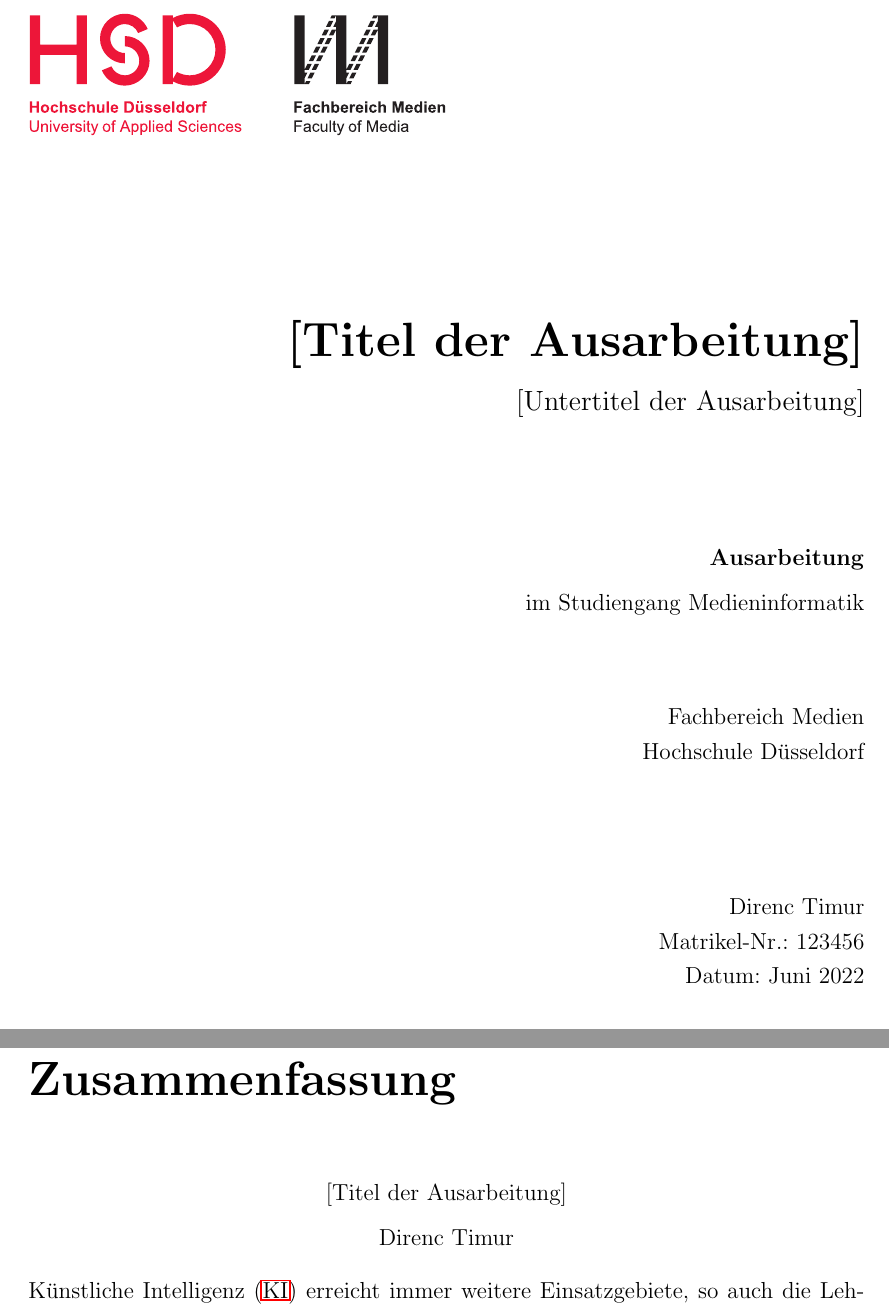
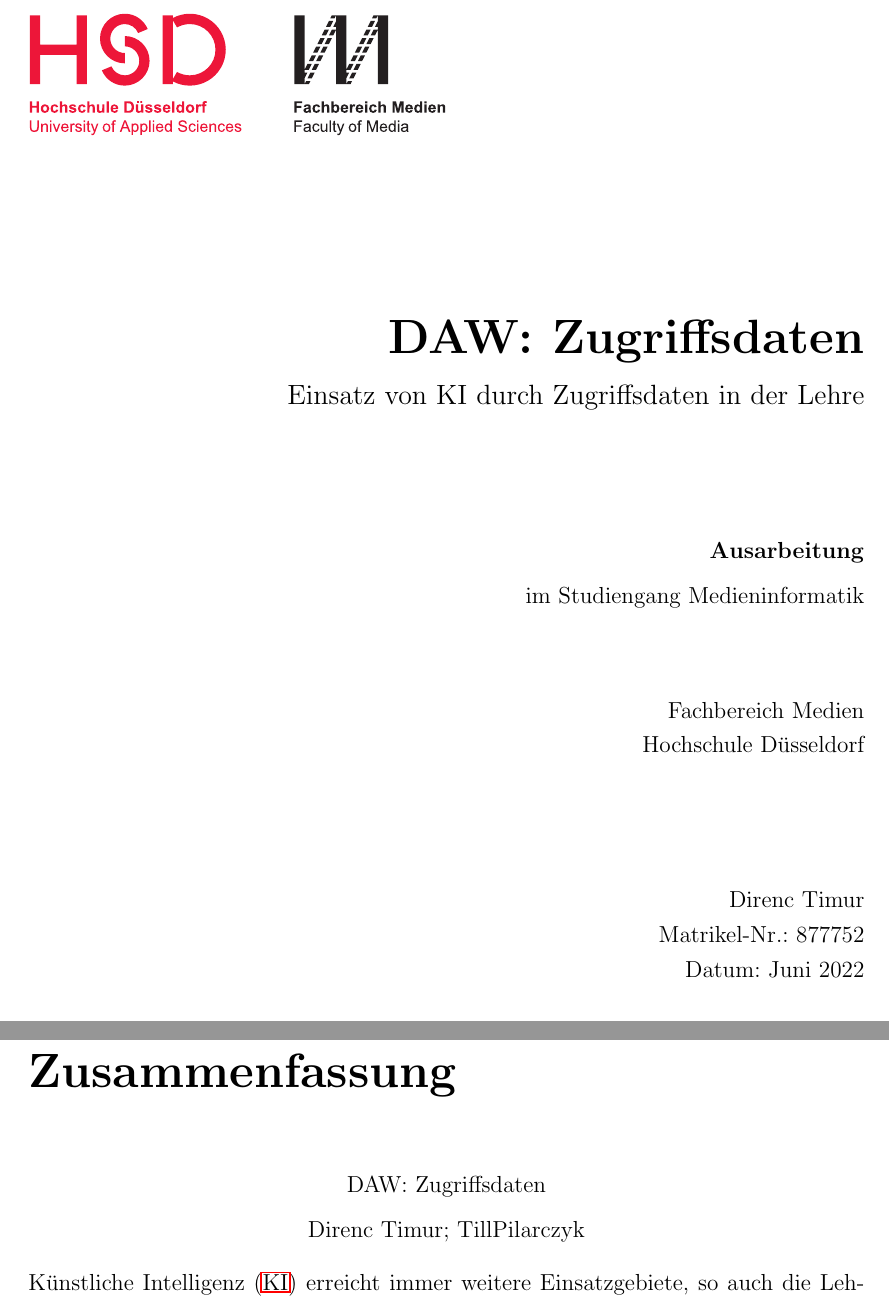
Before and after one commit to justTill/DatenanalyseImWeb, a LaTeX thesis (ausarbeitung/ausarbeitung.tex, which reads ausarbeitung/content/abstract.tex, ausarbeitung/misc/personal_ausarbeitung.tex): two parts of pages 1 and 3 of 23, joined at a grey line, cut at the place of the change. Compiled offline with pdfLaTeX.

Commit message:
basic information

```diff
--- a/ausarbeitung/content/abstract.tex
+++ b/ausarbeitung/content/abstract.tex
@@ -3,7 +3,7 @@
   \DocumentThesisTitle
   \\
   \vspace{.3cm}
-  \DocumentAuthorPrename\ \DocumentAuthorName
+  \DocumentAuthorPrename\ \DocumentAuthorName ; \DocumentSecondAuthorPrename \DocumentSecondAuthorName
 \end{center}
 \ac{KI} erreicht immer weitere Einsatzgebiete, so auch die Lehre im Hochschulkontext. Aktuelle Probleme der Hochschullehre, wie die begrenzte Zeit von Lehrkräften und ihre hohe Auslastung, sowie die Auswertung komplexer Texteinreichungen können von künstlicher Intelligenz adressiert und automatisiert werden. Herausforderungen für den Einsatz von künstlichen Intelligenzen in der Lehre sind unter anderem die Qualität der Daten, eine Sensibilisierung für künstliche Intelligenzen sowie der Mangel an konkreten intelligenten Anwendungen. Es besteht die Anforderung die Lehre über \ac{KI} auszubauen. Ein Grund hierfür ist bspw., dass \ac{KI} auch interdisziplinär für Problemlösungen eingesetzt werden kann. Hierfür sind weitere digitale Lerninhalte im Themenfeld \ac{KI} notwendig, die auch unterschiedliche Zielgruppen adressieren. Zugriffsdaten werden in großen Mengen in bestehenden Systemen gesammelt. Mit Lernmanagementsystemen, die an Hochschulen bereits im Einsatz sind, werden Zugriffsdaten auch von Lernenden gesammelt. Zugriffsdaten können als Trainingsdaten für die Entwicklung von intelligenten Systemen verwendet werden. Die Frage lautet, ob Zugriffsdaten von Studierenden für die Entwicklung einer \ac{KI} im Hochschultext eingesetzt werden können. Ein Ansatz verwendet einige Zugriffsdaten des Lernmanagementsystems Moodle, um vorherzusagen, ob Studierende einen Kurs bestehen oder nicht. Die entwickelte \ac{KI} kann 97 \% der Studierenden, die den Kurs bestehen, und 78 \% der Studierenden, die den Kurs nicht bestehen, vorhersagen. Insgesamt sind wir positiv gegenüber dem Einsatz von künstlichen Intelligenzen in der Hochschullehre gestimmt. Wir finden, dass die Datentransparenz eine große Rolle spielen wird und die Verwendung von Daten offen und transparent kommuniziert werden muss.
 
--- a/ausarbeitung/misc/personal_ausarbeitung.tex
+++ b/ausarbeitung/misc/personal_ausarbeitung.tex
@@ -9,7 +9,7 @@
 % Studiengang
 \newcommand{\DocumentThesisCourse}{Medieninformatik}
 % Matrikel-Nr.
-\newcommand{\DocumentThesisMatr}{123456}
+\newcommand{\DocumentThesisMatr}{877752}
 
 % Vorname
 \newcommand{\DocumentSecondAuthorPrename}{Till}
@@ -29,9 +29,9 @@
 % Art der Abschlussarbeit
 \newcommand{\DocumentThesisType}{Ausarbeitung}
 % Titel der Abschlussarbeit
-\newcommand{\DocumentThesisTitle}{[Titel der Ausarbeitung]}
+\newcommand{\DocumentThesisTitle}{DAW: Zugriffsdaten}
 % Untertitel der Abschlussarbeit
-\newcommand{\DocumentThesisSubtitle}{[Untertitel der Ausarbeitung]}
+\newcommand{\DocumentThesisSubtitle}{Einsatz von KI durch Zugriffsdaten in der Lehre}
 % Datum auf Cover
 \newcommand{\DocumentThesisDateCover}{Juni 2022}
 % Prüfer
```
Also changed, not shown: ausarbeitung/ausarbeitung.pdf, ausarbeitung/content/abstract.tex (2 more changed lines).
